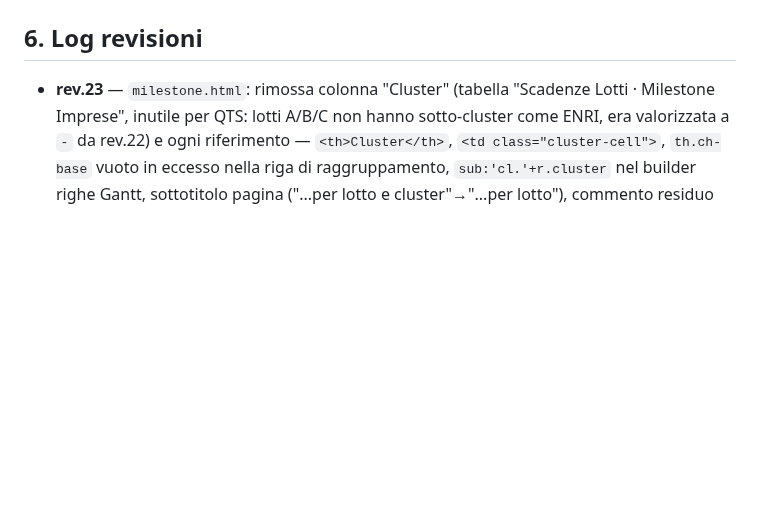
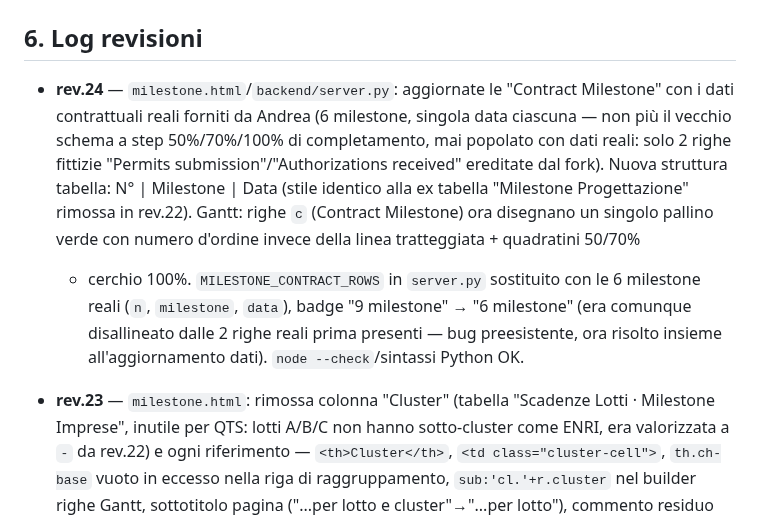
Before and after one commit to ENRI-RDS/QTS_DASHBOARD, a Markdown page: AGENT_BRIEF.md, the part around the change. GitHub-like rendering; blank space fills up the shorter version.

```diff
--- a/AGENT_BRIEF.md
+++ b/AGENT_BRIEF.md
@@ -109,6 +109,20 @@ Citare la sezione del brand kit pertinente quando informa una scelta di design.
 
 ## 6. Log revisioni
 
+- **rev.24** — `milestone.html`/`backend/server.py`: aggiornate le
+  "Contract Milestone" con i dati contrattuali reali forniti da Andrea (6
+  milestone, singola data ciascuna — non più il vecchio schema a step
+  50%/70%/100% di completamento, mai popolato con dati reali: solo 2 righe
+  fittizie "Permits submission"/"Authorizations received" ereditate dal
+  fork). Nuova struttura tabella: N° | Milestone | Data (stile identico
+  alla ex tabella "Milestone Progettazione" rimossa in rev.22). Gantt:
+  righe `c` (Contract Milestone) ora disegnano un singolo pallino verde
+  con numero d'ordine invece della linea tratteggiata + quadratini 50/70%
+  + cerchio 100%. `MILESTONE_CONTRACT_ROWS` in `server.py` sostituito con
+  le 6 milestone reali (`n`, `milestone`, `data`), badge "9 milestone" →
+  "6 milestone" (era comunque disallineato dalle 2 righe reali prima
+  presenti — bug preesistente, ora risolto insieme all'aggiornamento
+  dati). `node --check`/sintassi Python OK.
 - **rev.23** — `milestone.html`: rimossa colonna "Cluster" (tabella
   "Scadenze Lotti · Milestone Imprese", inutile per QTS: lotti A/B/C non
   hanno sotto-cluster come ENRI, era valorizzata a `-` da rev.22) e ogni
```
